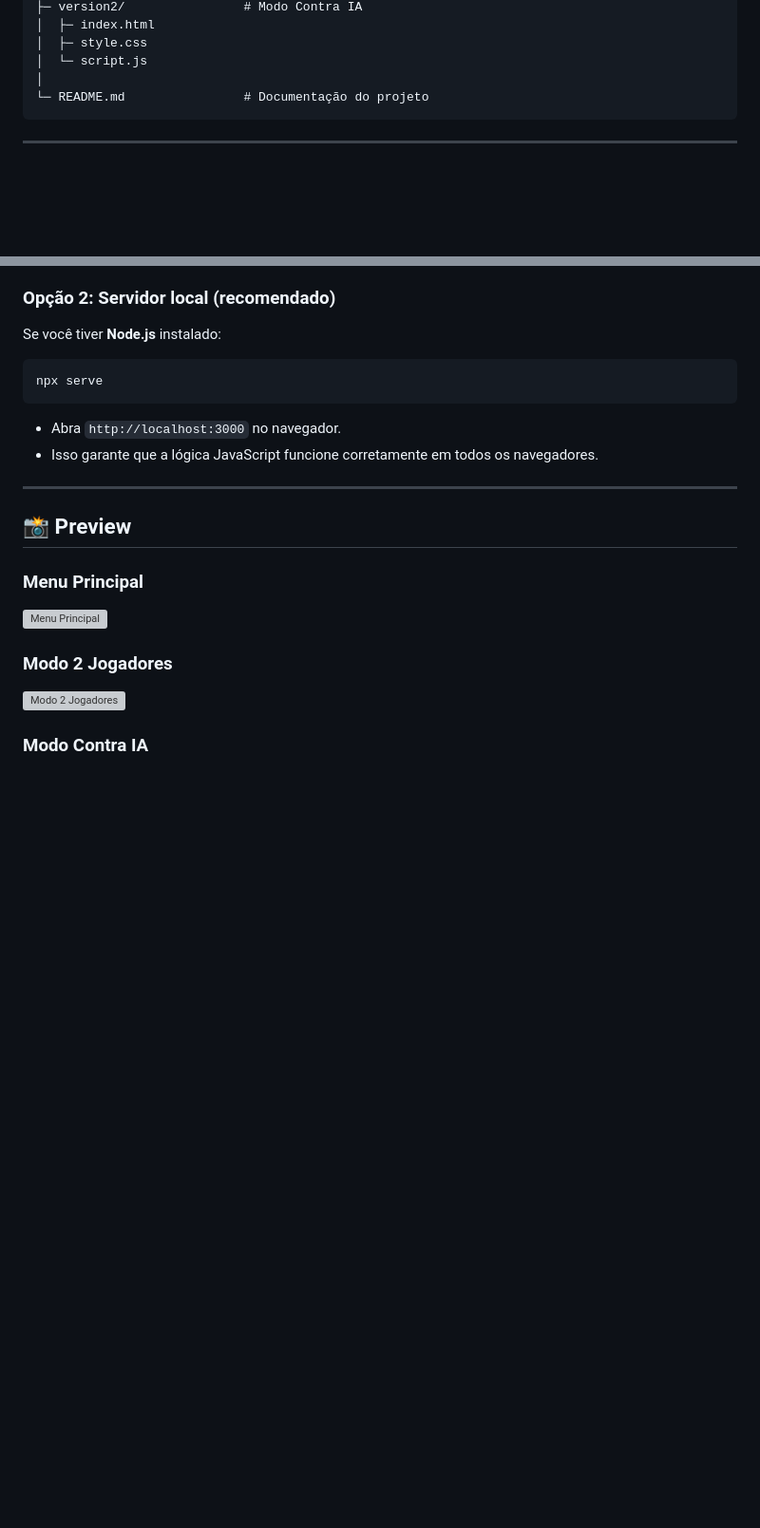
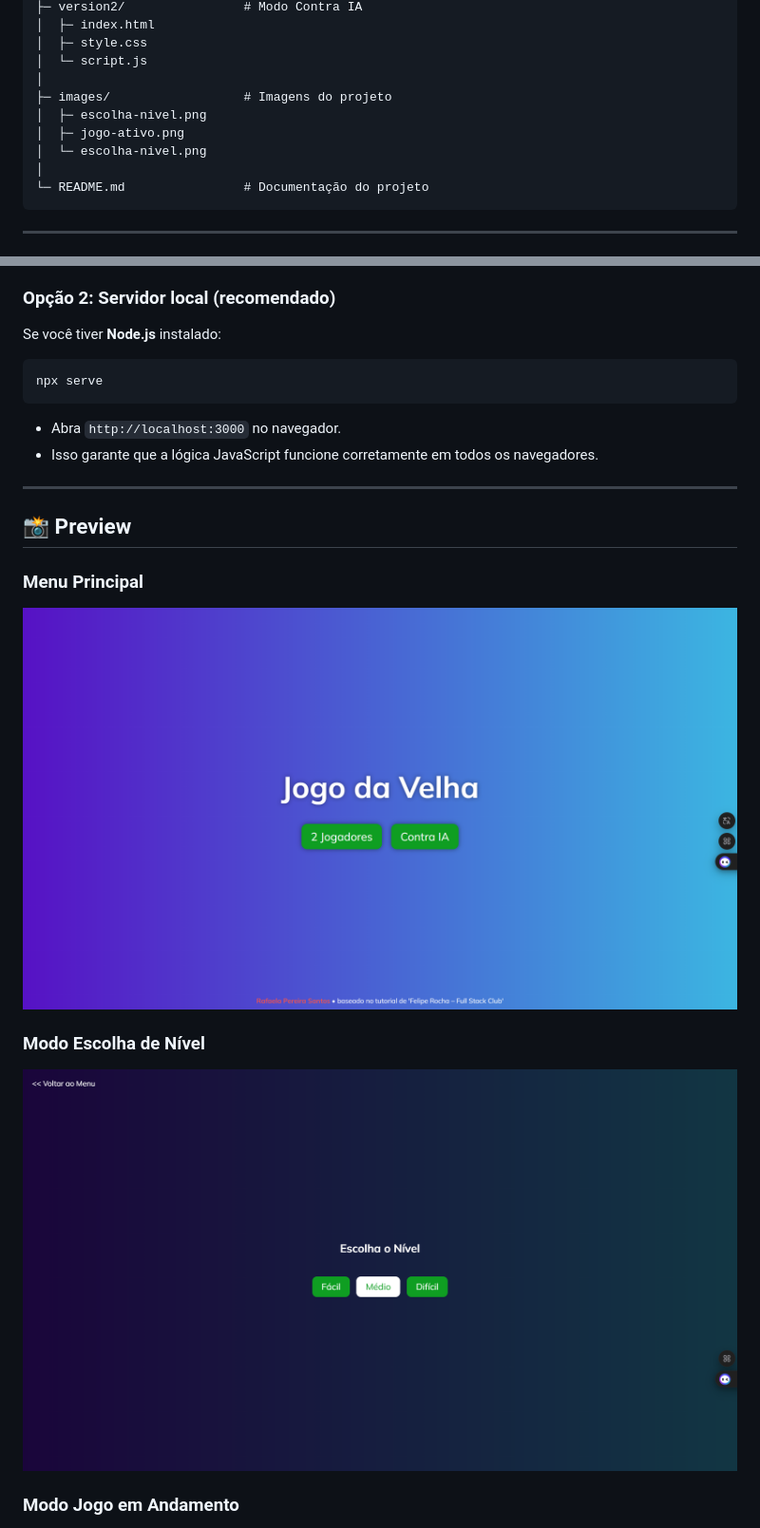
Before and after one commit to devrafaela/jogo-da-velha, a Markdown page: README.md, 2 parts joined by grey strips. Shown: that part at 95% size. GitHub-like rendering; pictures changed too: images/escolha-nivel.png (added), images/menu-principal.png (added); blank space fills up the shorter version; grey boxes are pictures that could not be loaded.

Commit message:
feat: correção no readme e acréscimo de imagens

````diff
--- a/README.md
+++ b/README.md
@@ -58,6 +58,11 @@ jogo-da-velha/
 │  ├─ style.css
 │  └─ script.js
 │
+├─ images/                  # Imagens do projeto
+│  ├─ escolha-nivel.png
+│  ├─ jogo-ativo.png
+│  └─ escolha-nivel.png
+│
 └─ README.md                # Documentação do projeto
 ```
 
@@ -88,11 +93,11 @@ npx serve
 
 ### Menu Principal
 
-![Menu Principal](link-do-screenshot-menu)
+![Menu Principal](images/menu-principal.png)
 
-### Modo 2 Jogadores
+### Modo Escolha de Nível
 
-![Modo 2 Jogadores](link-do-screenshot-2jogadores)
+![Modo 2 Jogadores](images/escolha-nivel.png)
 
-### Modo Contra IA
+### Modo Jogo em Andamento
 
````
Also changed, not shown: other parts of README.md (+1 -3 lines), images/jogo-ativo.png (added).
